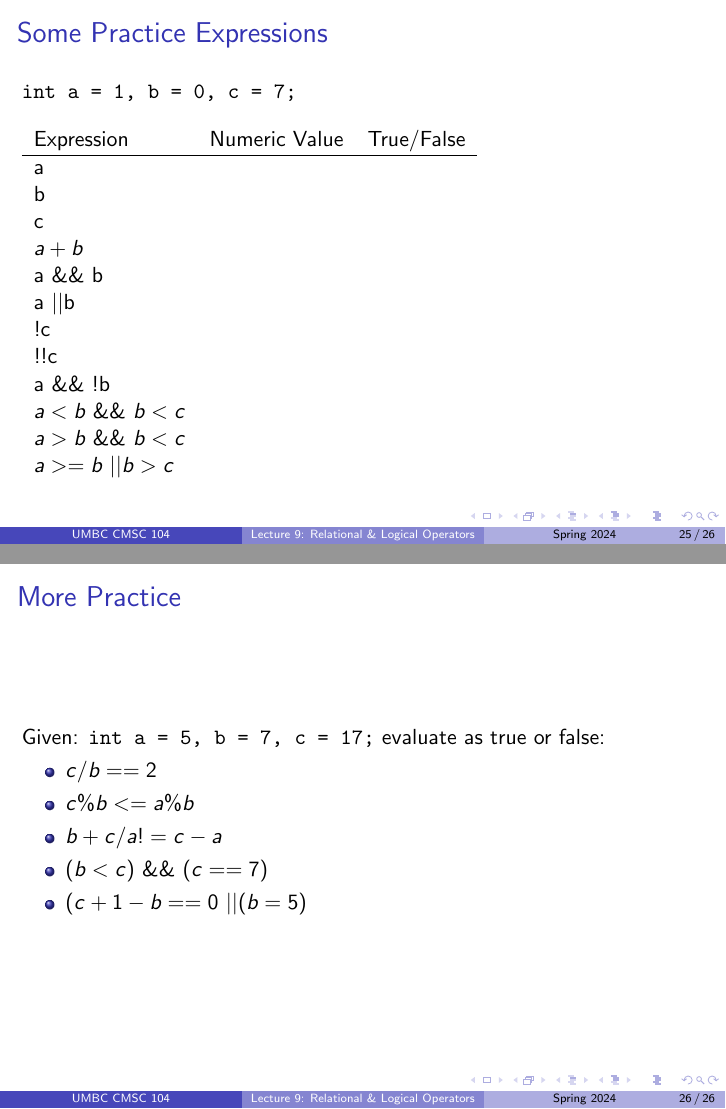
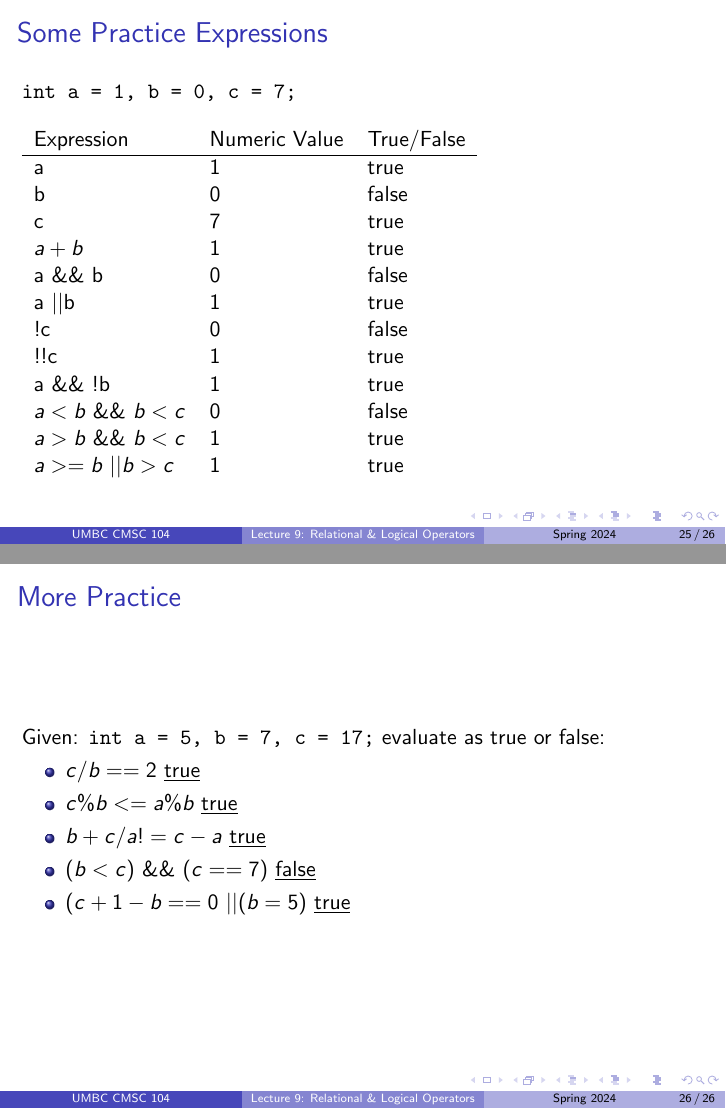
Before and after one commit to rjzak/CMSC104, LaTeX slides (L09_RelationalLogicalOperators/main.tex): pages 40 and 41 of 41 before the commit and pages 52 and 57 of 57 after it, joined at a grey line. Compiled offline with pdfLaTeX.

Commit message:
L09: answers to some examples; L10: fix code error

```diff
--- a/L09_RelationalLogicalOperators/main.tex
+++ b/L09_RelationalLogicalOperators/main.tex
@@ -307,29 +307,29 @@ if (!(x==2)) { /* same as (x!=2) */
     \texttt{int a = 1, b = 0, c = 7;} \\ ~~ \\
     \begin{tabular}{l l l}
         Expression & Numeric Value & True/False \\ \hline
-        a & \\
-        b & \\
-        c & \\
-        $a+b$ & \\
-        a \&\& b & \\
-        a \textbar\textbar b & \\
-        !c & \\
-        !!c & \\
-        a \&\& !b & \\
-        $a < b$ \&\& $b<c$ & \\
-        $a>b$ \&\& $b<c$ & \\
-        $a>=b$ \textbar\textbar $b>c$ &
+        a & \only<2->{1} & \only<2->{true} \\
+        b & \only<3->{0} & \only<3->{false} \\
+        c & \only<4->{7} & \only<4->{true} \\
+        $a+b$ & \only<5->{1} & \only<5->{true} \\
+        a \&\& b & \only<6->{0} & \only<6->{false} \\
+        a \textbar\textbar b & \only<7->{1} & \only<7->{true} \\
+        !c & \only<8->{0} & \only<8->{false} \\
+        !!c & \only<9->{1} & \only<9->{true} \\
+        a \&\& !b & \only<10->{1} & \only<10->{true} \\
+        $a < b$ \&\& $b<c$ & \only<11->{0} & \only<11->{false} \\
+        $a>b$ \&\& $b<c$ & \only<12->{1} & \only<12->{true} \\
+        $a>=b$ \textbar\textbar $b>c$ & \only<13->{1} & \only<13->{true}
     \end{tabular}
 \end{frame}
 
 \begin{frame}{More Practice}
     Given: \texttt{int a = 5, b = 7, c = 17;} evaluate as true or false:
     \begin{itemize}
-        \item $c / b == 2$
-        \item $c \% b <= a \% b$
-        \item $b + c / a != c - a$
-        \item $(b<c)$ \&\& $(c == 7)$
-        \item $(c + 1 - b == 0$ \textbar\textbar $(b = 5)$
+        \item $c / b == 2$ \only<2->{\underline{true}}
+        \item $c \% b <= a \% b$ \only<3->{\underline{true}}
+        \item $b + c / a != c - a$ \only<4->{\underline{true}}
+        \item $(b<c)$ \&\& $(c == 7)$ \only<5->{\underline{false}}
+        \item $(c + 1 - b == 0$ \textbar\textbar $(b = 5)$ \only<5->{\underline{true}}
     \end{itemize}
 \end{frame}
 
```
Also changed, not shown: L02_ArchNumbersSystems/main.tex (+8 -8 lines), L10_WhileLoops/main.tex (+1 -1 lines).
